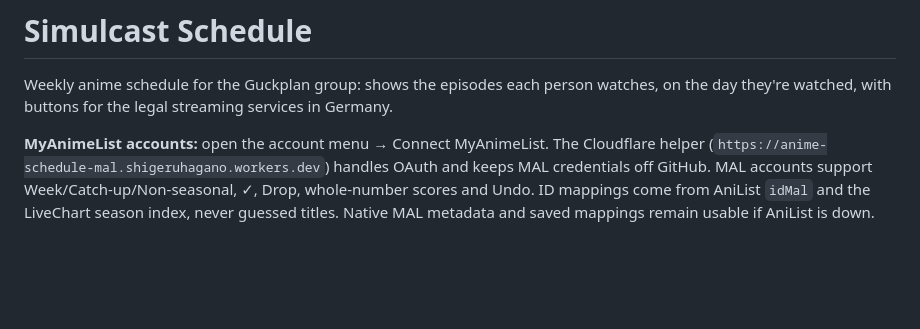
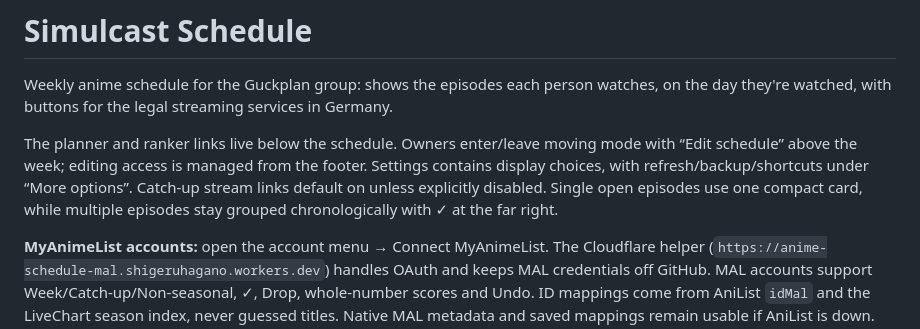
Before and after one commit to RyoTsushigawa/anime-schedule, a Markdown page: README.md, the part around the change. Drawn GitHub-style; blank space fills up the shorter version.

```diff
--- a/README.md
+++ b/README.md
@@ -2,6 +2,12 @@
 
 Weekly anime schedule for the Guckplan group: shows the episodes each person watches, on the day they're watched,
 with buttons for the legal streaming services in Germany.
+
+The planner and ranker links live below the schedule. Owners enter/leave moving mode with
+“Edit schedule” above the week; editing access is managed from the footer. Settings contains
+display choices, with refresh/backup/shortcuts under “More options”. Catch-up stream links
+default on unless explicitly disabled. Single open episodes use one compact card, while
+multiple episodes stay grouped chronologically with ✓ at the far right.
 
 **MyAnimeList accounts:** open the account menu → Connect MyAnimeList. The Cloudflare helper
 (`https://anime-schedule-mal.shigeruhagano.workers.dev`) handles OAuth and keeps MAL credentials
```
